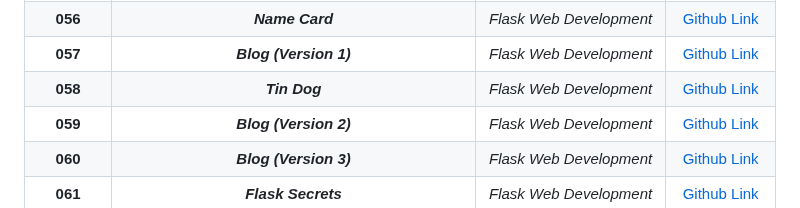
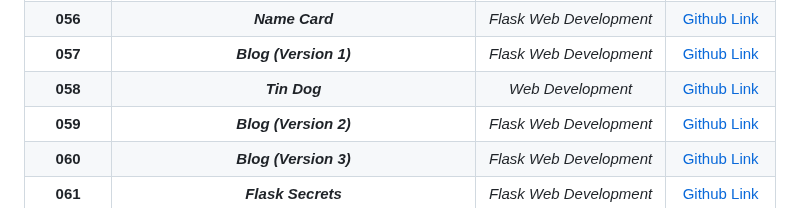
Before and after one commit to grandeurkoe/100-days-of-code, a Markdown page: README.md, the part around the change. Rendered like a GitHub page.

```diff
--- a/README.md
+++ b/README.md
@@ -66,7 +66,7 @@ Each project has been built from scratch with minimal to no assistance.<br/><br/
 |**055**| ***Higher or Lower URLs***| _Flask Web Development_| [Github Link](day-055-html-and-url-parsing-in-flask-and-the-higher-lower-game)|
 |**056**| ***Name Card***| _Flask Web Development_| [Github Link](day-056-rendering-static-files-and-using-website-templates/name-card)|
 |**057**| ***Blog (Version 1)***| _Flask Web Development_| [Github Link](day-057-templating-with-jinja-in-flask-application/blog)|
-|**058**| ***Tin Dog***| _Flask Web Development_| [Github Link](day-058-bootstrap-framework/tin-dog)|
+|**058**| ***Tin Dog***| _Web Development_| [Github Link](day-058-bootstrap-framework/tin-dog)|
 |**059**| ***Blog (Version 2)***| _Flask Web Development_| [Github Link](day-059-building-a-better-blog-using-bootstrap/better-blog)|
 |**060**| ***Blog (Version 3)***| _Flask Web Development_| [Github Link](day-060-make-post-requests-with-flask-and-html-forms/better-blog)|
 |**061**| ***Flask Secrets***| _Flask Web Development_| [Github Link](day-061-building-advanced-forms-with-flask-wtforms/flask-secrets)|
```
